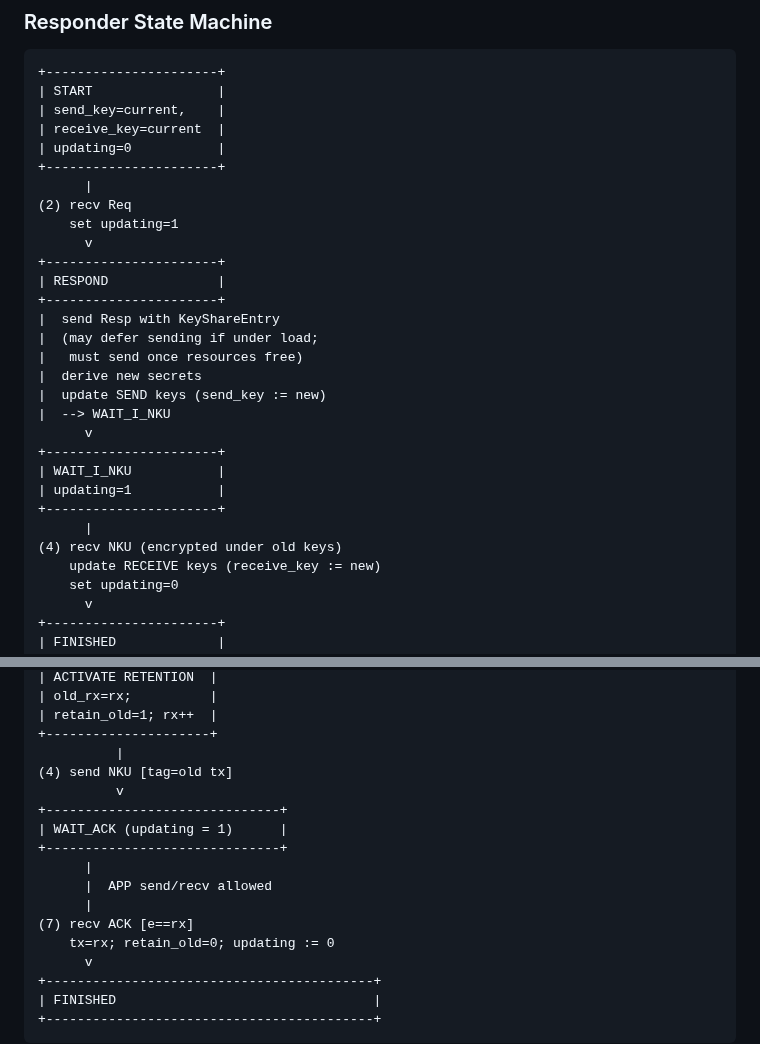
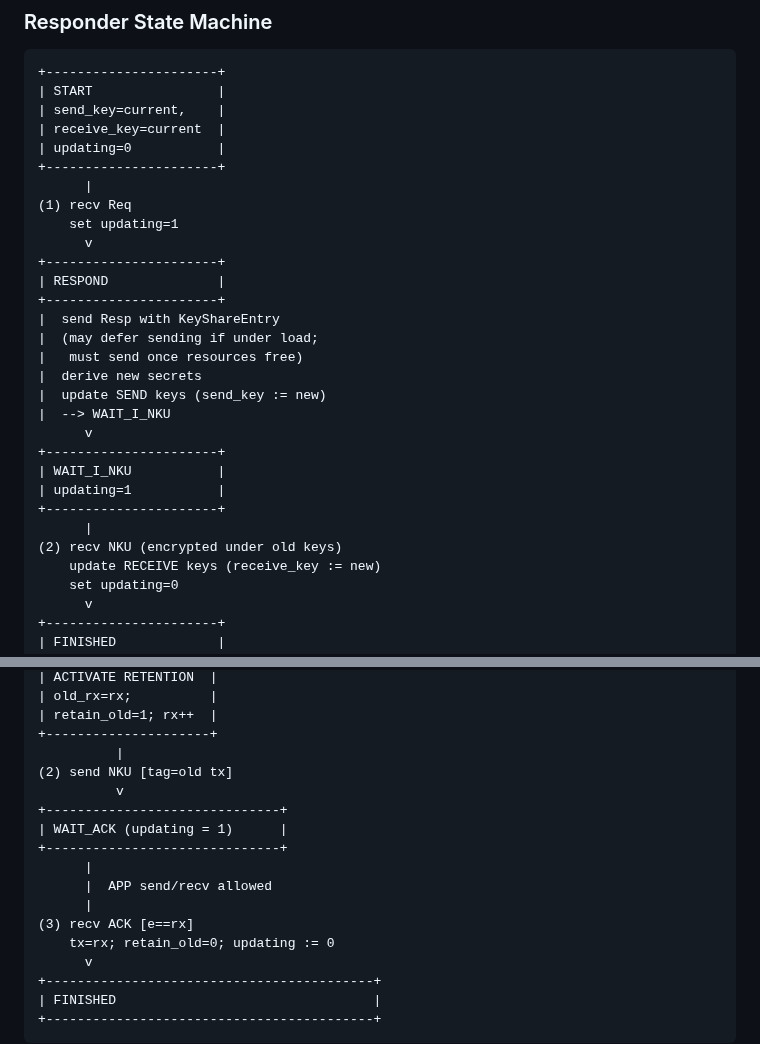
Before and after one commit to tlswg/tls-key-update, a Markdown page: draft-ietf-tls-extended-key-update.md, 2 parts joined by grey strips. GitHub-like rendering.

```diff
--- a/draft-ietf-tls-extended-key-update.md
+++ b/draft-ietf-tls-extended-key-update.md
@@ -1077,7 +1089,7 @@ Notes:
 | updating=0           |
 +----------------------+
       |
-(2) recv Req
+(1) recv Req
     set updating=1
       v
 +----------------------+
@@ -1095,7 +1107,7 @@ Notes:
 | updating=1           |
 +----------------------+
       |
-(4) recv NKU (encrypted under old keys)
+(2) recv NKU (encrypted under old keys)
     update RECEIVE keys (receive_key := new)
     set updating=0
       v
@@ -1182,7 +1194,7 @@ Throughout the process:
 | retain_old=1; rx++  |
 +---------------------+
           |
-(4) send NKU [tag=old tx]
+(2) send NKU [tag=old tx]
           v
 +------------------------------+
 | WAIT_ACK (updating = 1)      |
@@ -1190,7 +1202,7 @@ Throughout the process:
       |
       |  APP send/recv allowed
       |
-(7) recv ACK [e==rx]
+(3) recv ACK [e==rx]
     tx=rx; retain_old=0; updating := 0
       v
 +------------------------------------------+
```
Also changed, not shown: other parts of draft-ietf-tls-extended-key-update.md (+18 -6 lines).
